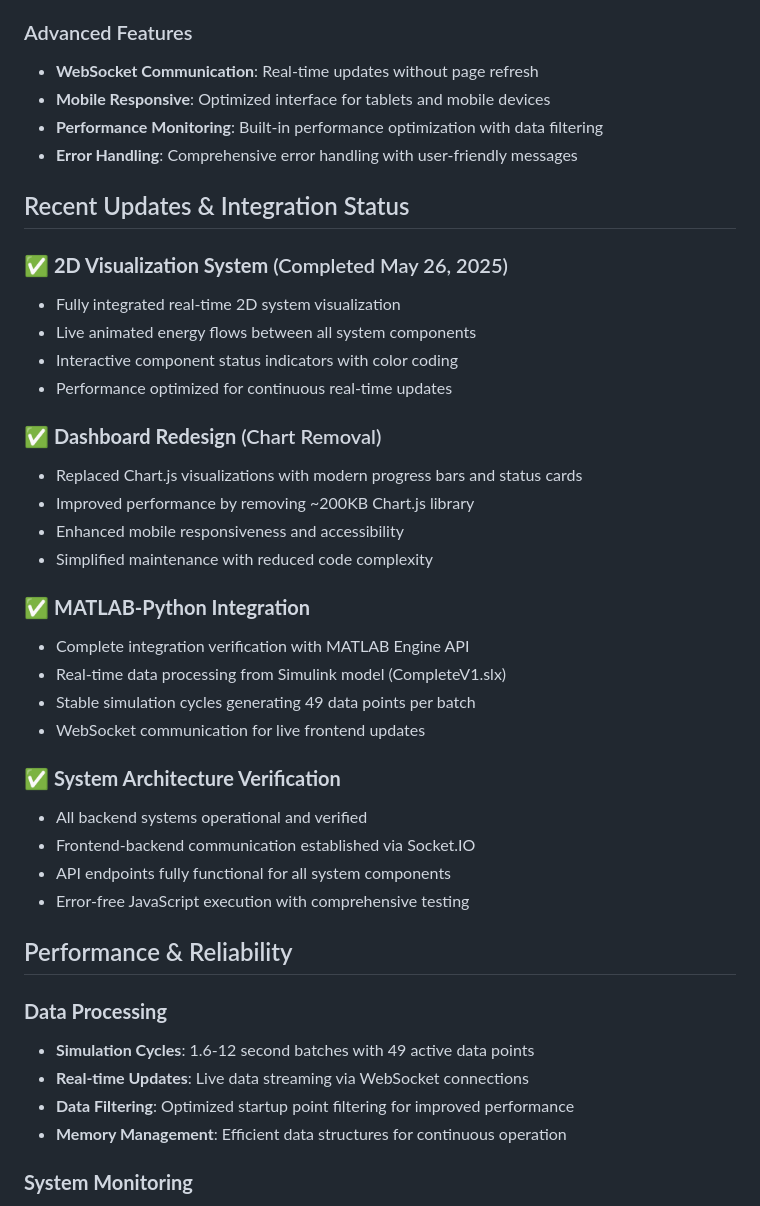
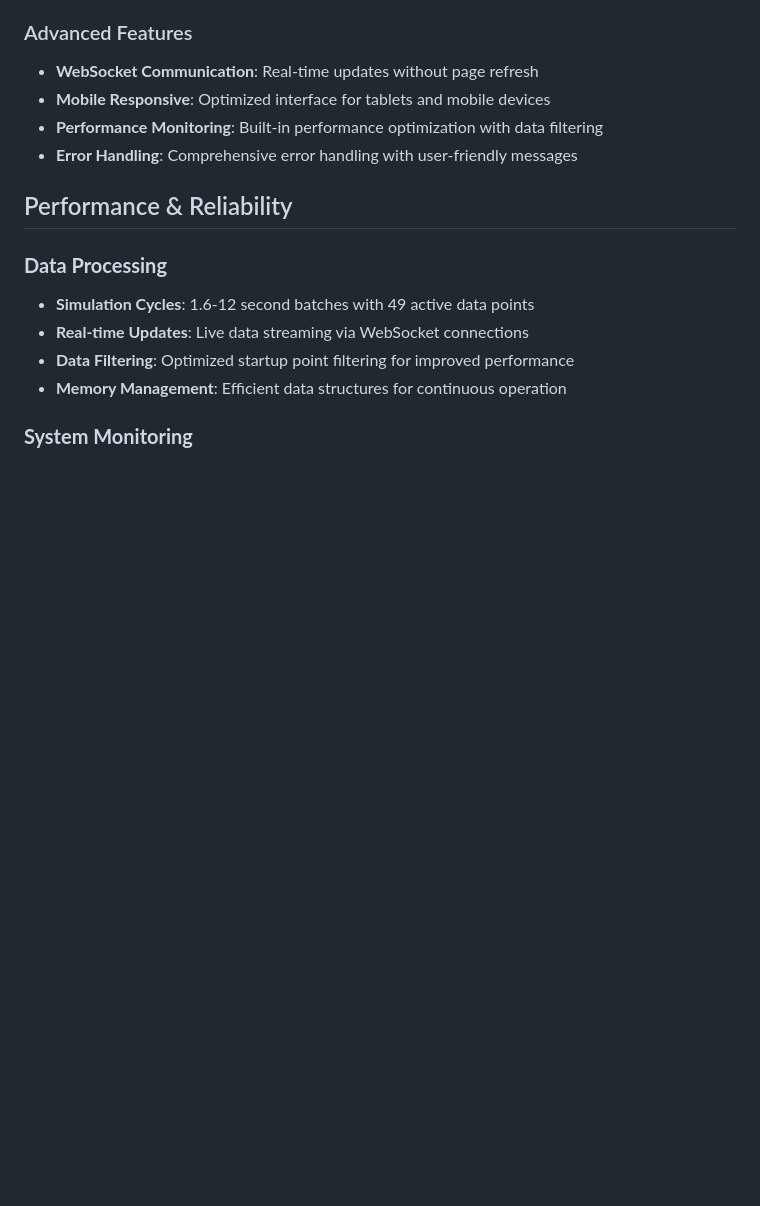
Before and after one commit to Josan88/Smart-Grid-Integrated-Electric-Vehicle-Charging-System, a Markdown page: README.md, the part around the change. GitHub-like rendering; blank space fills up the shorter version.

```diff
--- a/README.md
+++ b/README.md
@@ -215,32 +215,6 @@ First, verify that your Python version is compatible with your MATLAB installati
 *   **Performance Monitoring**: Built-in performance optimization with data filtering
 *   **Error Handling**: Comprehensive error handling with user-friendly messages
 
-## Recent Updates & Integration Status
-
-### ✅ **2D Visualization System** (Completed May 26, 2025)
-*   Fully integrated real-time 2D system visualization
-*   Live animated energy flows between all system components
-*   Interactive component status indicators with color coding
-*   Performance optimized for continuous real-time updates
-
-### ✅ **Dashboard Redesign** (Chart Removal)
-*   Replaced Chart.js visualizations with modern progress bars and status cards
-*   Improved performance by removing ~200KB Chart.js library
-*   Enhanced mobile responsiveness and accessibility
-*   Simplified maintenance with reduced code complexity
-
-### ✅ **MATLAB-Python Integration**
-*   Complete integration verification with MATLAB Engine API
-*   Real-time data processing from Simulink model (CompleteV1.slx)
-*   Stable simulation cycles generating 49 data points per batch
-*   WebSocket communication for live frontend updates
-
-### ✅ **System Architecture Verification**
-*   All backend systems operational and verified
-*   Frontend-backend communication established via Socket.IO
-*   API endpoints fully functional for all system components
-*   Error-free JavaScript execution with comprehensive testing
-
 ## Performance & Reliability
 
 ### **Data Processing**
```
